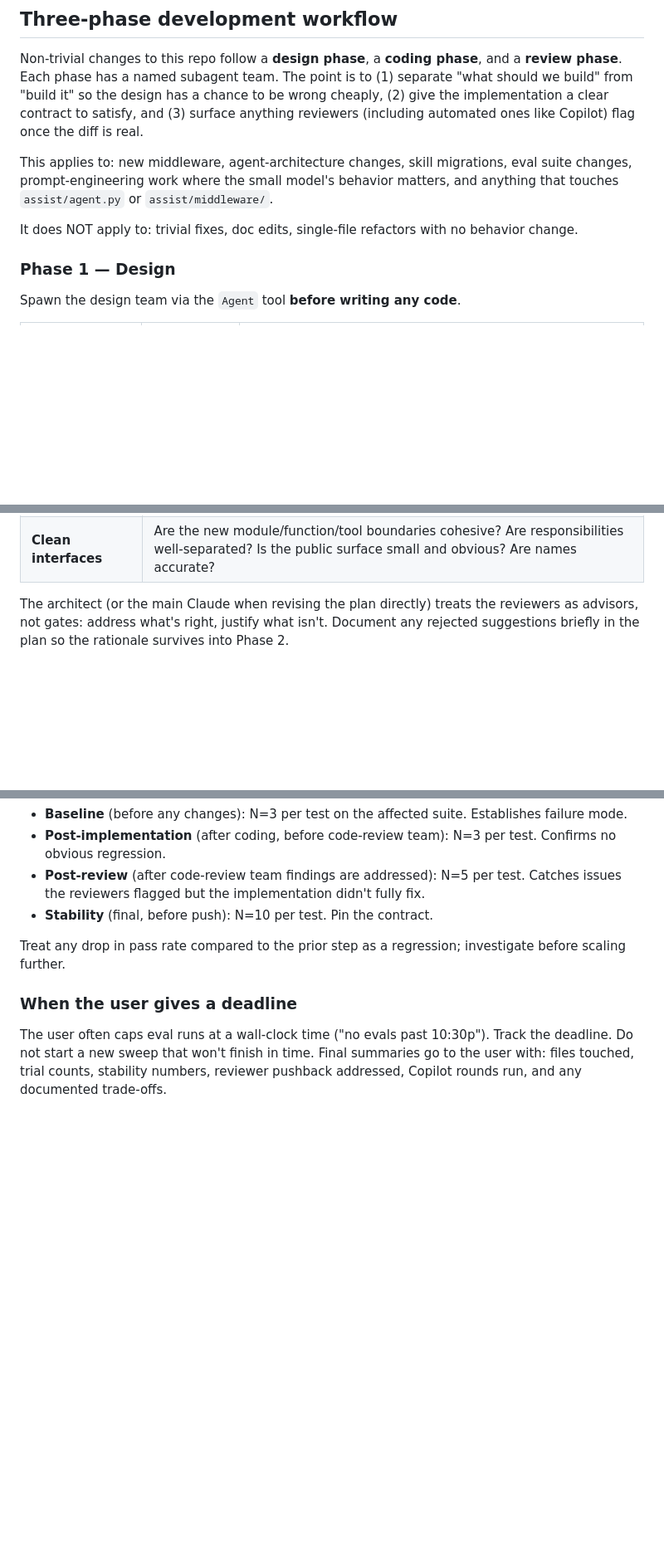
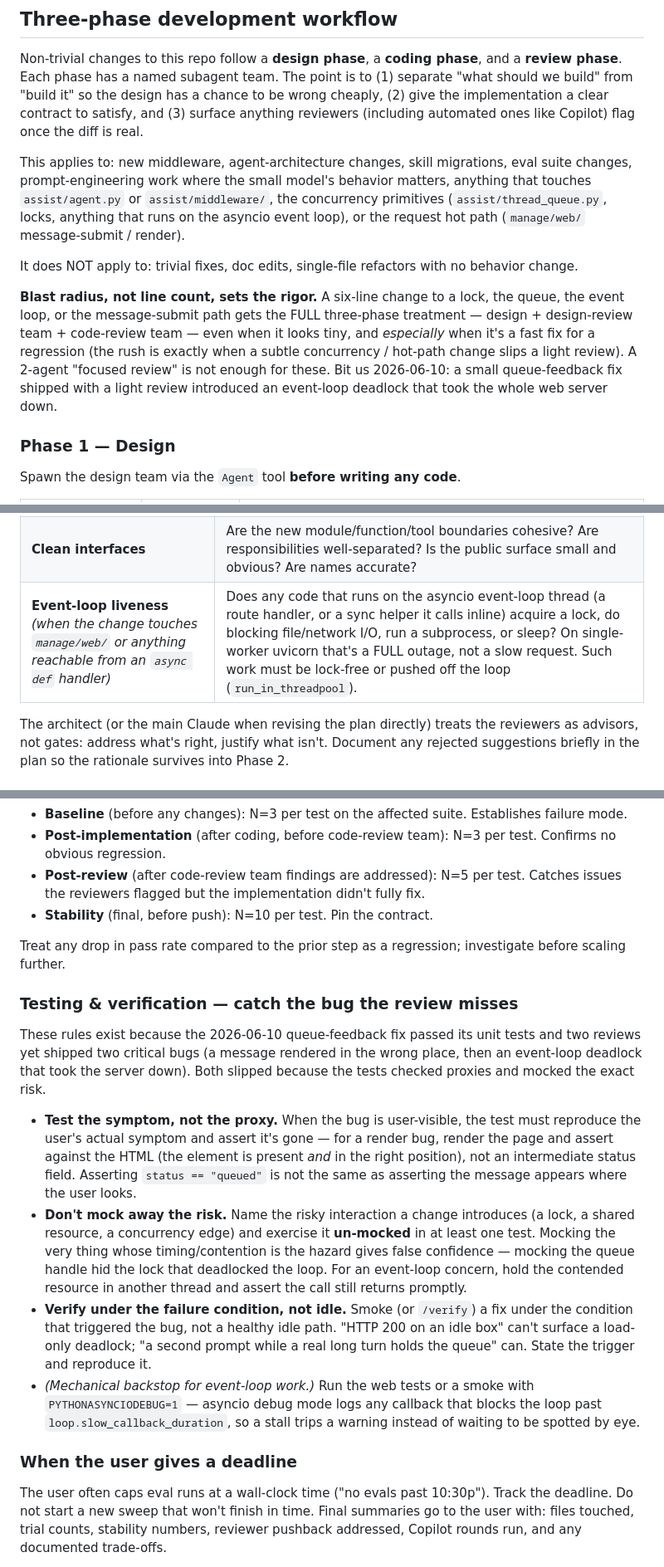
Before and after one commit to pierrel/assist, a Markdown page: CLAUDE.md, 3 parts joined by grey strips. Shown at 83% size. GitHub-like rendering; blank space fills up the shorter version.

Commit message:
CLAUDE.md: add event-loop liveness lens + blast-radius rigor + testing rules
After the 2026-06-10 queue-feedback fix shipped two critical bugs (a
mis-rendered message, then an event-loop deadlock that downed the
server) despite passing tests and two reviews, codify five guards:

- Blast radius, not line count, sets the three-phase rigor: locks /
  queue / event loop / message-submit hot path get the full treatment
  even when tiny, especially when rushing a regression fix.
- New "Event-loop liveness" review lens in both the design- and
  code-review lens tables: no blocking lock/IO/subprocess/sleep on the
  asyncio loop thread (full outage on single-worker uvicorn).
- Testing & verification section: test the symptom not the proxy; don't
  mock away the risk; verify under the failure condition not idle;
  PYTHONASYNCIODEBUG backstop.

Co-Authored-By: Claude Opus 4.8 (1M context) <noreply@anthropic.com>

```diff
--- a/CLAUDE.md
+++ b/CLAUDE.md
@@ -6,9 +6,11 @@ Guidance for Claude Code working in this repository.
 
 Non-trivial changes to this repo follow a **design phase**, a **coding phase**, and a **review phase**. Each phase has a named subagent team. The point is to (1) separate "what should we build" from "build it" so the design has a chance to be wrong cheaply, (2) give the implementation a clear contract to satisfy, and (3) surface anything reviewers (including automated ones like Copilot) flag once the diff is real.
 
-This applies to: new middleware, agent-architecture changes, skill migrations, eval suite changes, prompt-engineering work where the small model's behavior matters, and anything that touches `assist/agent.py` or `assist/middleware/`.
+This applies to: new middleware, agent-architecture changes, skill migrations, eval suite changes, prompt-engineering work where the small model's behavior matters, anything that touches `assist/agent.py` or `assist/middleware/`, the concurrency primitives (`assist/thread_queue.py`, locks, anything that runs on the asyncio event loop), or the request hot path (`manage/web/` message-submit / render).
 
 It does NOT apply to: trivial fixes, doc edits, single-file refactors with no behavior change.
+
+**Blast radius, not line count, sets the rigor.** A six-line change to a lock, the queue, the event loop, or the message-submit path gets the FULL three-phase treatment — design + design-review team + code-review team — even when it looks tiny, and *especially* when it's a fast fix for a regression (the rush is exactly when a subtle concurrency / hot-path change slips a light review). A 2-agent "focused review" is not enough for these. Bit us 2026-06-10: a small queue-feedback fix shipped with a light review introduced an event-loop deadlock that took the whole web server down.
 
 ### Phase 1 — Design
 
@@ -30,6 +32,7 @@ Spawn the design team via the `Agent` tool **before writing any code**.
 | **Agentic best practices** | Does the design align with current LangChain / LangGraph / `deepagents` patterns (middleware composition, state shape, sub-agent boundaries, tool surface, checkpointing)? Anything that fights the framework rather than working with it? |
 | **User guidance & intention** | Does the plan match what the user actually asked for (and the spirit behind it)? Does it respect prior corrections from `auto-memory feedback` and session context? Does it introduce work the user didn't ask for? |
 | **Clean interfaces** | Are the new module/function/tool boundaries cohesive? Are responsibilities well-separated? Is the public surface small and obvious? Are names accurate? |
+| **Event-loop liveness** *(when the change touches `manage/web/` or anything reachable from an `async def` handler)* | Does any code that runs on the asyncio event-loop thread (a route handler, or a sync helper it calls inline) acquire a lock, do blocking file/network I/O, run a subprocess, or sleep? On single-worker uvicorn that's a FULL outage, not a slow request. Such work must be lock-free or pushed off the loop (`run_in_threadpool`). |
 
 The architect (or the main Claude when revising the plan directly) treats the reviewers as advisors, not gates: address what's right, justify what isn't. Document any rejected suggestions briefly in the plan so the rationale survives into Phase 2.
 
@@ -118,6 +122,15 @@ gh api graphql -f query='
 
 Treat any drop in pass rate compared to the prior step as a regression; investigate before scaling further.
 
+### Testing & verification — catch the bug the review misses
+
+These rules exist because the 2026-06-10 queue-feedback fix passed its unit tests and two reviews yet shipped two critical bugs (a message rendered in the wrong place, then an event-loop deadlock that took the server down). Both slipped because the tests checked proxies and mocked the exact risk.
+
+- **Test the symptom, not the proxy.** When the bug is user-visible, the test must reproduce the user's actual symptom and assert it's gone — for a render bug, render the page and assert against the HTML (the element is present *and* in the right position), not an intermediate status field. Asserting `status == "queued"` is not the same as asserting the message appears where the user looks.
+- **Don't mock away the risk.** Name the risky interaction a change introduces (a lock, a shared resource, a concurrency edge) and exercise it **un-mocked** in at least one test. Mocking the very thing whose timing/contention is the hazard gives false confidence — mocking the queue handle hid the lock that deadlocked the loop. For an event-loop concern, hold the contended resource in another thread and assert the call still returns promptly.
+- **Verify under the failure condition, not idle.** Smoke (or `/verify`) a fix under the condition that triggered the bug, not a healthy idle path. "HTTP 200 on an idle box" can't surface a load-only deadlock; "a second prompt while a real long turn holds the queue" can. State the trigger and reproduce it.
+- *(Mechanical backstop for event-loop work.)* Run the web tests or a smoke with `PYTHONASYNCIODEBUG=1` — asyncio debug mode logs any callback that blocks the loop past `loop.slow_callback_duration`, so a stall trips a warning instead of waiting to be spotted by eye.
+
 ### When the user gives a deadline
 
 The user often caps eval runs at a wall-clock time ("no evals past 10:30p"). Track the deadline. Do not start a new sweep that won't finish in time. Final summaries go to the user with: files touched, trial counts, stability numbers, reviewer pushback addressed, Copilot rounds run, and any documented trade-offs.
```
Also changed, not shown: other parts of CLAUDE.md (+1 -0 lines).
